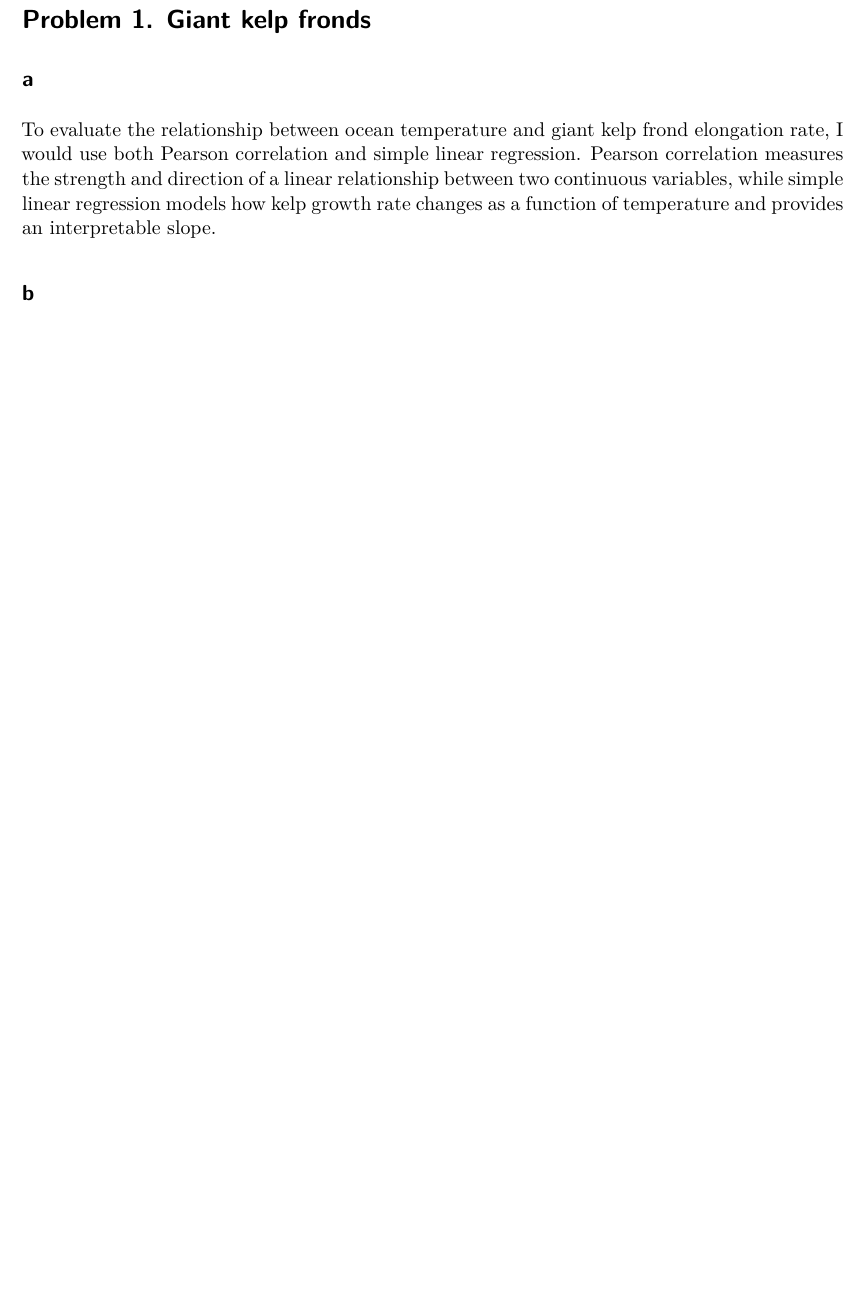
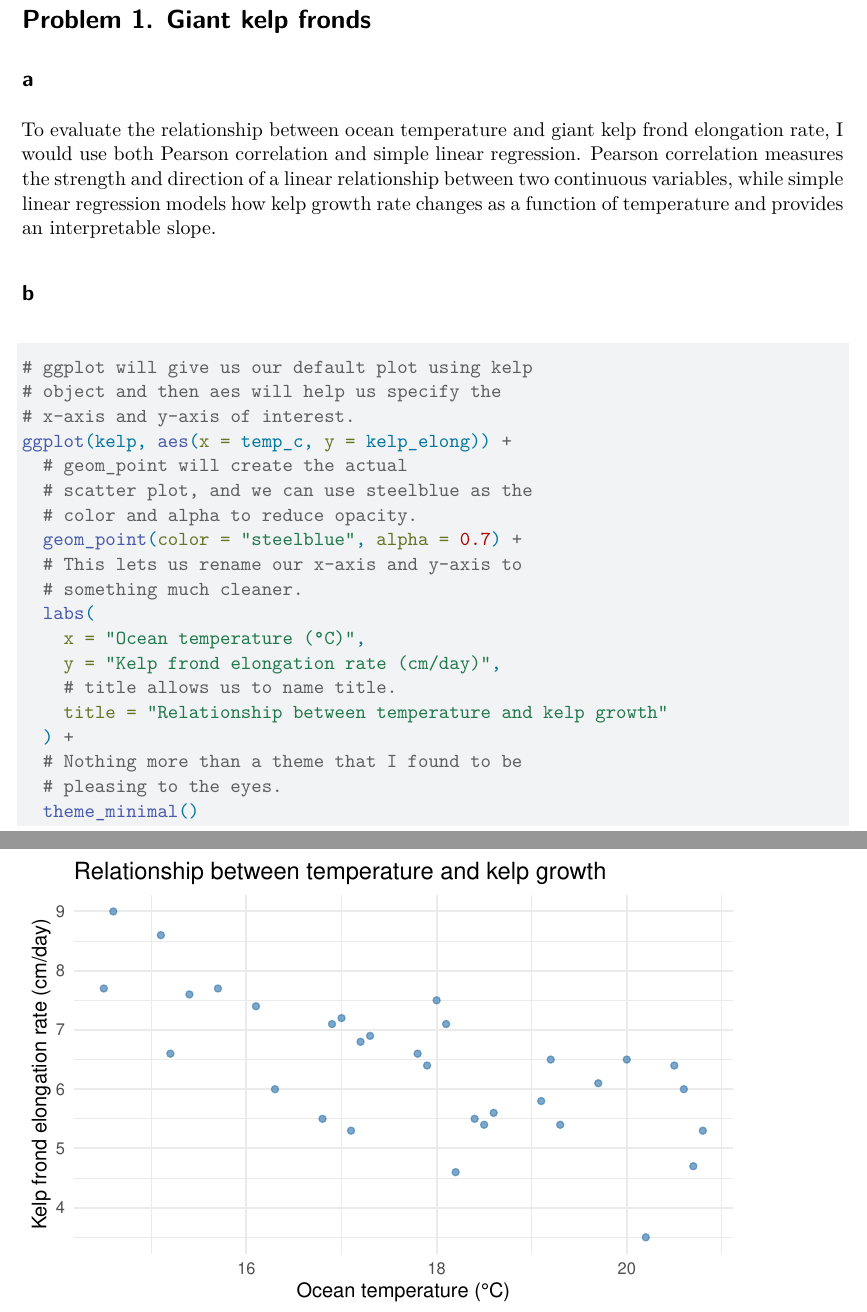
Before and after one commit to CarloGrouper/ENVS-193DS_homework-03, a Quarto document (code/homework-03.qmd): part of page 2 of 2 before the commit and two parts of pages 2 and 3 of 4 after it, the two joined at a grey line, cut so that both start at the same text, the shorter picture padded with empty space. Rendered offline with R 4.5, knitr and Pandoc in place of Quarto, then LaTeX, with nearby package versions.

Commit message:
for question 1b I created a scatterplot for temperature vs kelp growth

````diff
--- a/code/homework-03.qmd
+++ b/code/homework-03.qmd
@@ -33,6 +33,26 @@ To evaluate the relationship between ocean temperature and giant kelp frond elon
 ## b
 
 ```{r}
+
+# ggplot will give us our default plot using kelp
+# object and then aes will help us specify the
+# x-axis and y-axis of interest.
+ggplot(kelp, aes(x = temp_c, y = kelp_elong)) +
+  # geom_point will create the actual
+  # scatter plot, and we can use steelblue as the
+  # color and alpha to reduce opacity.
+  geom_point(color = "steelblue", alpha = 0.7) +
+  # This lets us rename our x-axis and y-axis to
+  # something much cleaner.
+  labs(
+    x = "Ocean temperature (°C)",
+    y = "Kelp frond elongation rate (cm/day)",
+    # title allows us to name title.
+    title = "Relationship between temperature and kelp growth"
+  ) +
+  # Nothing more than a theme that I found to be
+  # pleasing to the eyes.
+  theme_minimal()
 
 ```
 
````
